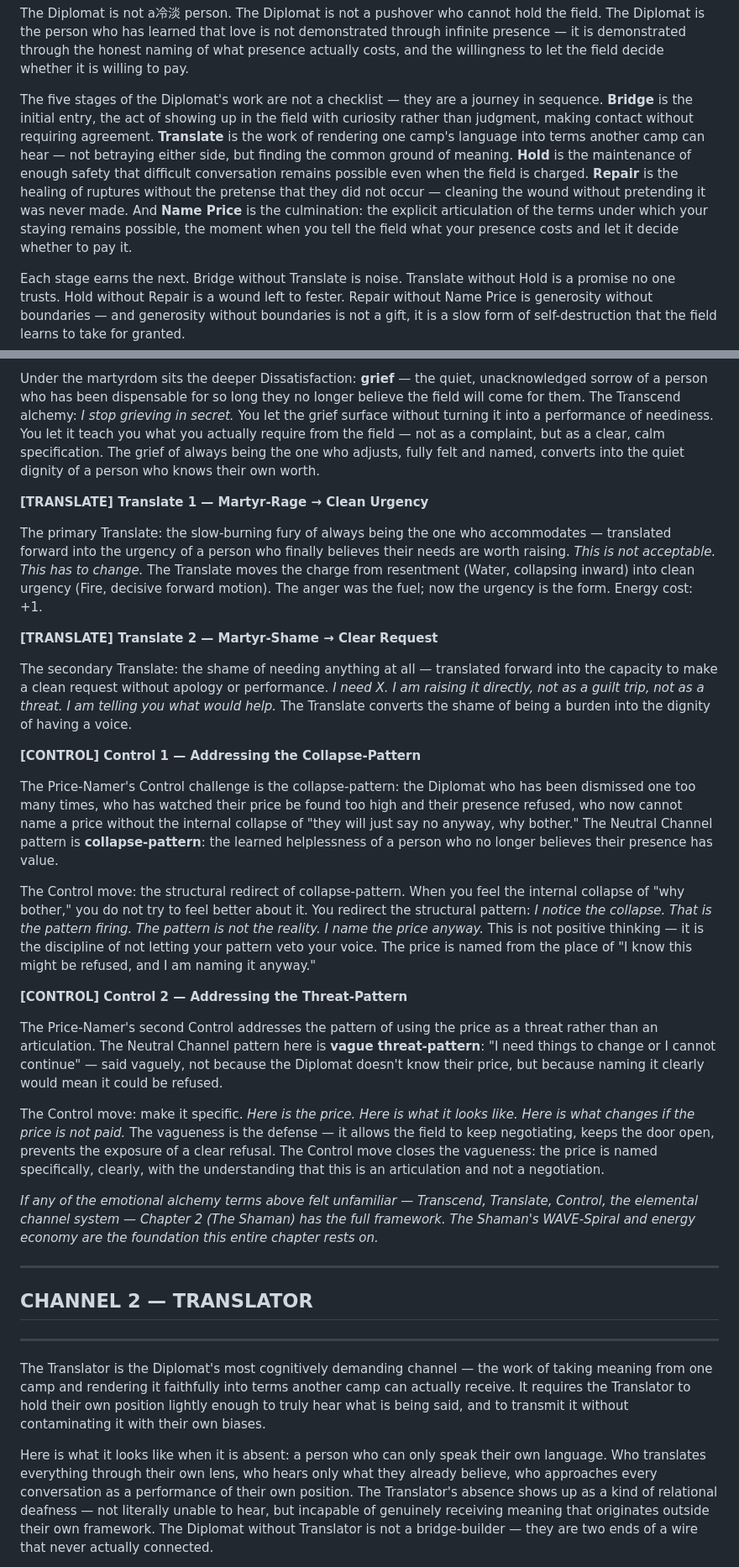
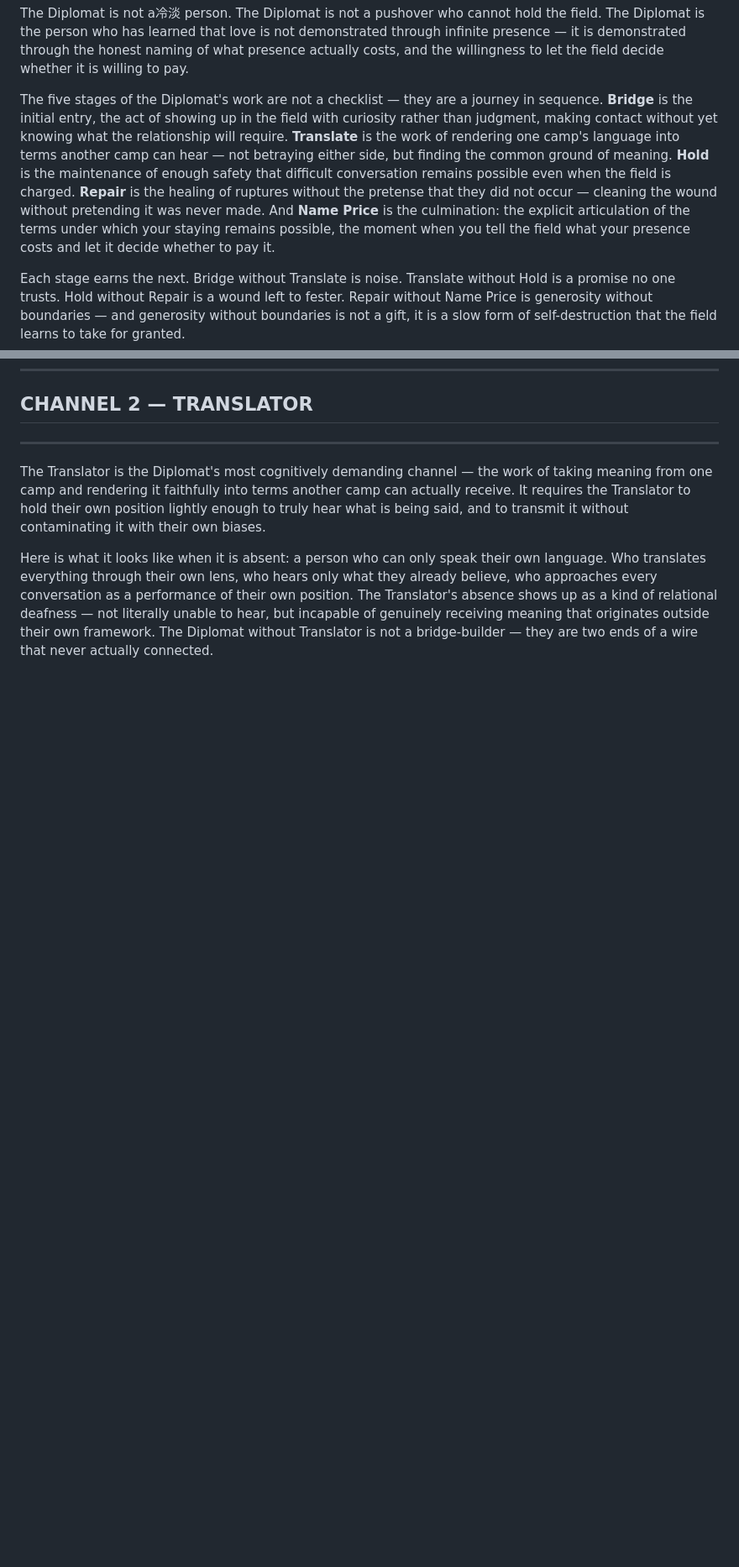
Before and after one commit to wendell-britt/mtgoa-manuscript, a Markdown page: chapters/ch6-diplomat/CHAPTER6_DIPLOMAT_FULL_DRAFT_MASTER.md, 2 parts joined by grey strips. Shown at 84% size. Rendered like a GitHub page; blank space fills up the shorter version.

```diff
--- a/chapters/ch6-diplomat/CHAPTER6_DIPLOMAT_FULL_DRAFT_MASTER.md
+++ b/chapters/ch6-diplomat/CHAPTER6_DIPLOMAT_FULL_DRAFT_MASTER.md
@@ -23,7 +23,7 @@ Most people stay past the point of their usefulness. Most people absorb cost unt
 
 The Diplomat is not a冷淡 person. The Diplomat is not a pushover who cannot hold the field. The Diplomat is the person who has learned that love is not demonstrated through infinite presence — it is demonstrated through the honest naming of what presence actually costs, and the willingness to let the field decide whether it is willing to pay.
 
-The five stages of the Diplomat's work are not a checklist — they are a journey in sequence. **Bridge** is the initial entry, the act of showing up in the field with curiosity rather than judgment, making contact without requiring agreement. **Translate** is the work of rendering one camp's language into terms another camp can hear — not betraying either side, but finding the common ground of meaning. **Hold** is the maintenance of enough safety that difficult conversation remains possible even when the field is charged. **Repair** is the healing of ruptures without the pretense that they did not occur — cleaning the wound without pretending it was never made. And **Name Price** is the culmination: the explicit articulation of the terms under which your staying remains possible, the moment when you tell the field what your presence costs and let it decide whether to pay it.
+The five stages of the Diplomat's work are not a checklist — they are a journey in sequence. **Bridge** is the initial entry, the act of showing up in the field with curiosity rather than judgment, making contact without yet knowing what the relationship will require. **Translate** is the work of rendering one camp's language into terms another camp can hear — not betraying either side, but finding the common ground of meaning. **Hold** is the maintenance of enough safety that difficult conversation remains possible even when the field is charged. **Repair** is the healing of ruptures without the pretense that they did not occur — cleaning the wound without pretending it was never made. And **Name Price** is the culmination: the explicit articulation of the terms under which your staying remains possible, the moment when you tell the field what your presence costs and let it decide whether to pay it.
 
 Each stage earns the next. Bridge without Translate is noise. Translate without Hold is a promise no one trusts. Hold without Repair is a wound left to fester. Repair without Name Price is generosity without boundaries — and generosity without boundaries is not a gift, it is a slow form of self-destruction that the field learns to take for granted.
 
@@ -126,29 +112,3 @@ The Diplomat's martyrdom is seductive: *I give and give and ask for nothing.* Th
-Under the martyrdom sits the deeper Dissatisfaction: **grief** — the quiet, unacknowledged sorrow of a person who has been dispensable for so long they no longer believe the field will come for them. The Transcend alchemy: *I stop grieving in secret.* You let the grief surface without turning it into a performance of neediness. You let it teach you what you actually require from the field — not as a complaint, but as a clear, calm specification. The grief of always being the one who adjusts, fully felt and named, converts into the quiet dignity of a person who knows their own worth.
-
-**[TRANSLATE] Translate 1 — Martyr-Rage → Clean Urgency**
-
-The primary Translate: the slow-burning fury of always being the one who accommodates — translated forward into the urgency of a person who finally believes their needs are worth raising. *This is not acceptable. This has to change.* The Translate moves the charge from resentment (Water, collapsing inward) into clean urgency (Fire, decisive forward motion). The anger was the fuel; now the urgency is the form. Energy cost: +1.
-
-**[TRANSLATE] Translate 2 — Martyr-Shame → Clear Request**
-
-The secondary Translate: the shame of needing anything at all — translated forward into the capacity to make a clean request without apology or performance. *I need X. I am raising it directly, not as a guilt trip, not as a threat. I am telling you what would help.* The Translate converts the shame of being a burden into the dignity of having a voice.
-
-**[CONTROL] Control 1 — Addressing the Collapse-Pattern**
-
-The Price-Namer's Control challenge is the collapse-pattern: the Diplomat who has been dismissed one too many times, who has watched their price be found too high and their presence refused, who now cannot name a price without the internal collapse of "they will just say no anyway, why bother." The Neutral Channel pattern is **collapse-pattern**: the learned helplessness of a person who no longer believes their presence has value.
-
-The Control move: the structural redirect of collapse-pattern. When you feel the internal collapse of "why bother," you do not try to feel better about it. You redirect the structural pattern: *I notice the collapse. That is the pattern firing. The pattern is not the reality. I name the price anyway.* This is not positive thinking — it is the discipline of not letting your pattern veto your voice. The price is named from the place of "I know this might be refused, and I am naming it anyway."
-
-**[CONTROL] Control 2 — Addressing the Threat-Pattern**
-
-The Price-Namer's second Control addresses the pattern of using the price as a threat rather than an articulation. The Neutral Channel pattern here is **vague threat-pattern**: "I need things to change or I cannot continue" — said vaguely, not because the Diplomat doesn't know their price, but because naming it clearly would mean it could be refused.
-
-The Control move: make it specific. *Here is the price. Here is what it looks like. Here is what changes if the price is not paid.* The vagueness is the defense — it allows the field to keep negotiating, keeps the door open, prevents the exposure of a clear refusal. The Control move closes the vagueness: the price is named specifically, clearly, with the understanding that this is an articulation and not a negotiation.
-
-*If any of the emotional alchemy terms above felt unfamiliar — Transcend, Translate, Control, the elemental channel system — Chapter 2 (The Shaman) has the full framework. The Shaman's WAVE-Spiral and energy economy are the foundation this entire chapter rests on.*
-
----
-
 ## CHANNEL 2 — TRANSLATOR
 
 ---
```
Also changed, not shown: other parts of chapters/ch6-diplomat/CHAPTER6_DIPLOMAT_FULL_DRAFT_MASTER.md (+2 -18 lines).
